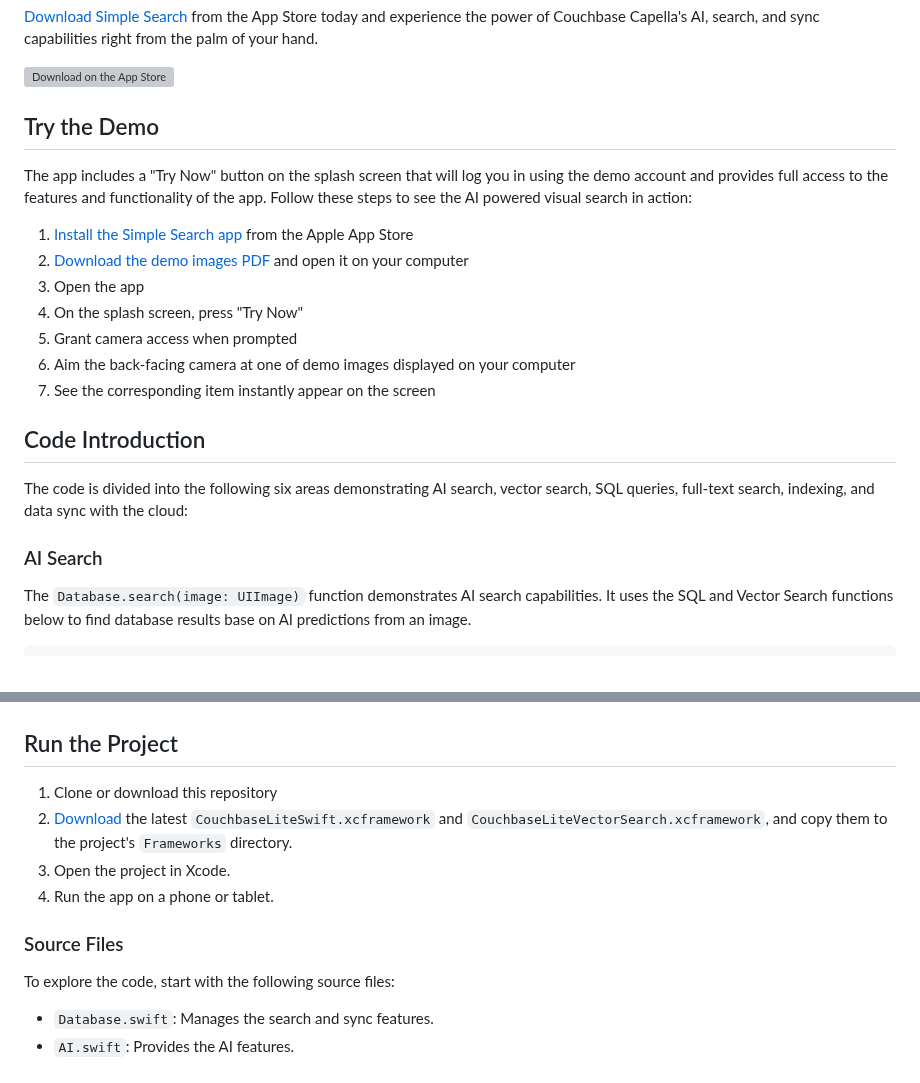
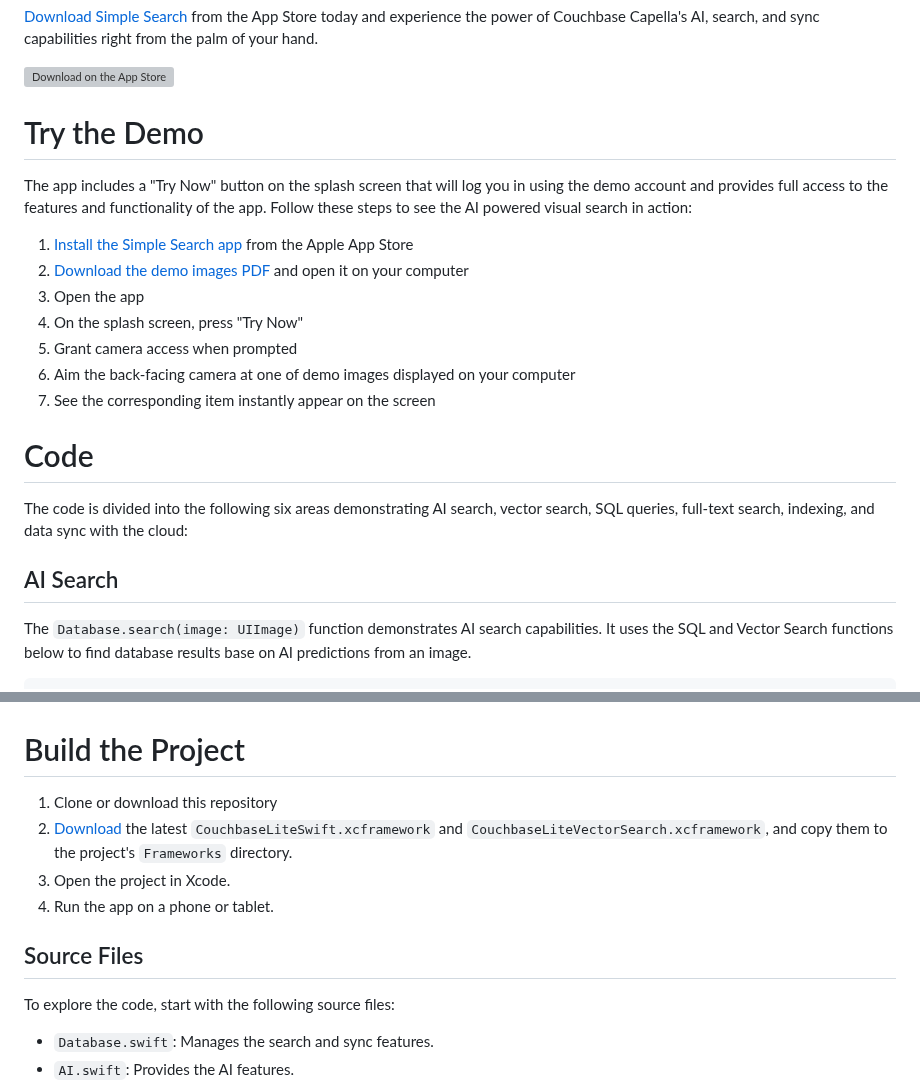
Before and after one commit to waynecarter/simple-intelligence, a Markdown page: README.md, 2 parts joined by grey strips. Rendered like a GitHub page; grey boxes are pictures that could not be loaded.

```diff
--- a/README.md
+++ b/README.md
@@ -8,7 +8,7 @@ The app provides real-time search using the devices camera coupled with AI and C
 
 [<img alt="Download on the App Store" src="images/download.svg" width="120" height="40" />](https://apps.apple.com/us/app/simple-search/id6504311724)
 
-## Try the Demo
+# Try the Demo
 
 The app includes a "Try Now" button on the splash screen that will log you in using the demo account and provides full access to the features and functionality of the app. Follow these steps to see the AI powered visual search in action:
 
@@ -20,11 +20,11 @@ The app includes a "Try Now" button on the splash screen that will log you in us
 5) Aim the back-facing camera at one of demo images displayed on your computer
 7) See the corresponding item instantly appear on the screen
 
-## Code Introduction
+# Code
 
 The code is divided into the following six areas demonstrating AI search, vector search, SQL queries, full-text search, indexing, and data sync with the cloud:
 
-### AI Search
+## AI Search
 
 The `Database.search(image: UIImage)` function demonstrates AI search capabilities. It uses the SQL and Vector Search functions below to find database results base on AI predictions from an image.
 
@@ -222,14 +222,14 @@ The demo app is trained to recognize the products in it's catalog using the came
 
 ![Demo Card Examples](images/demo-card-examples.png)
 
-## Run the Project
+# Build the Project
 
 1. Clone or download this repository
 2. [Download](https://www.couchbase.com/downloads/?family=couchbase-lite) the latest `CouchbaseLiteSwift.xcframework` and `CouchbaseLiteVectorSearch.xcframework`, and copy them to the project's `Frameworks` directory.
 3. Open the project in Xcode.
 4. Run the app on a phone or tablet.
 
-### Source Files
+## Source Files
 
 To explore the code, start with the following source files:
 
```
Also changed, not shown: other parts of README.md (+9 -9 lines).
